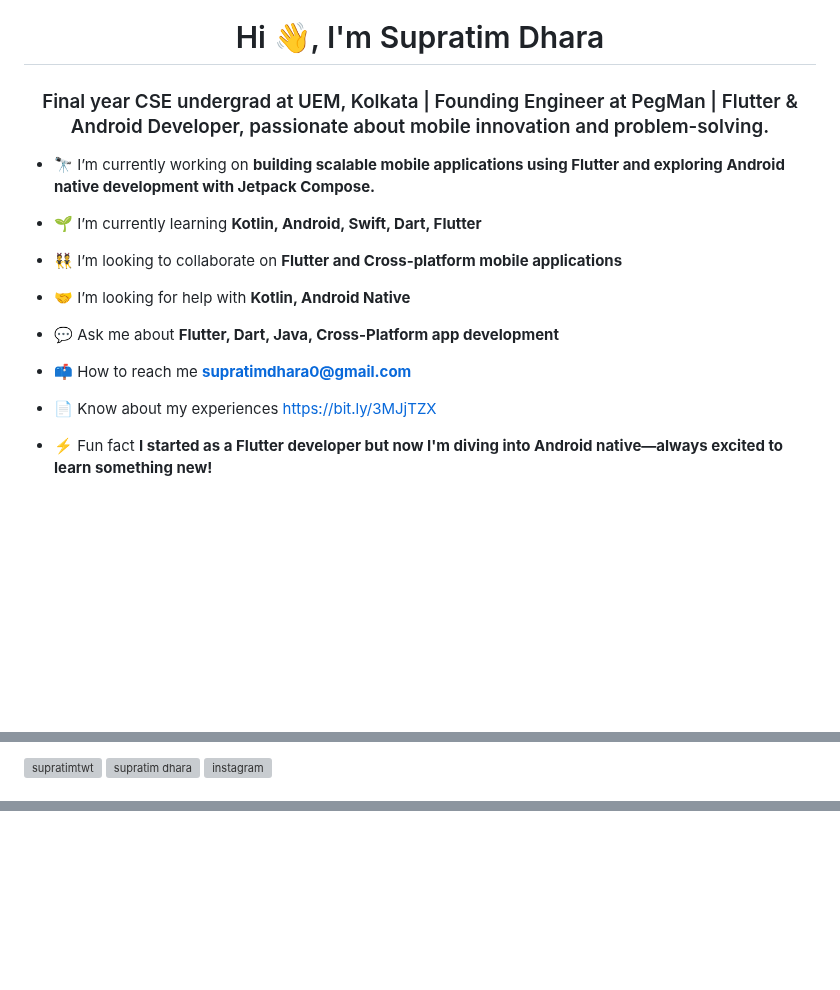
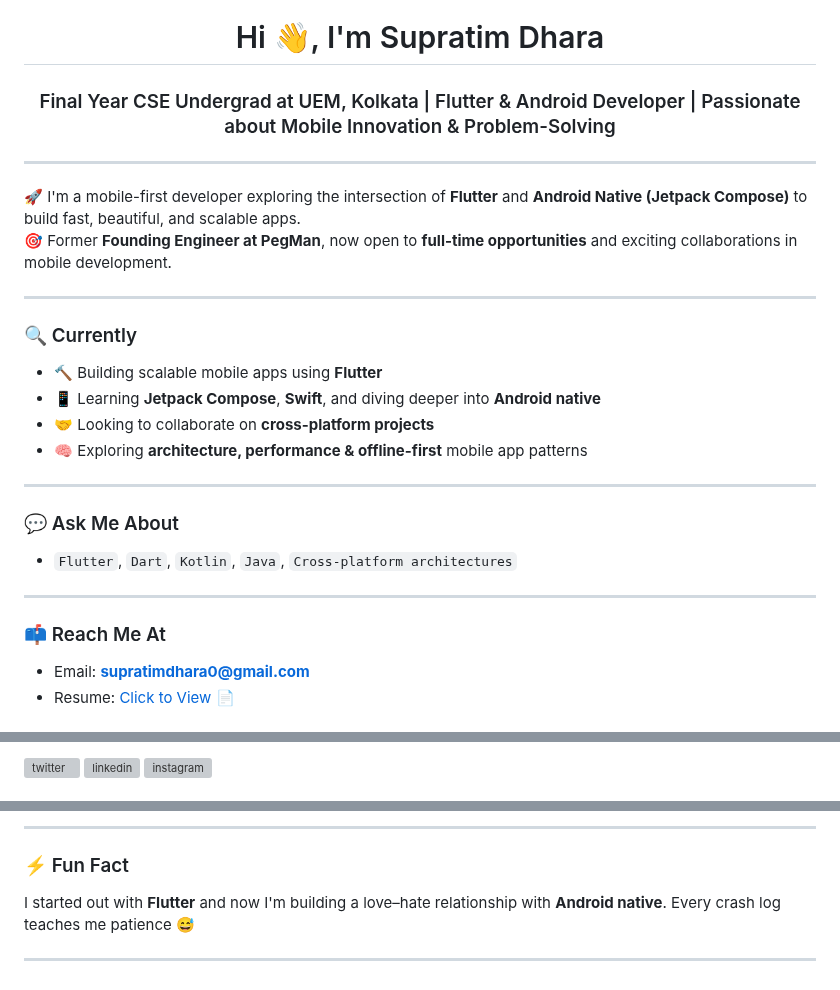
Before and after one commit to supratim1609/supratim1609, a Markdown page: README.md, 3 parts joined by grey strips. Rendered like a GitHub page; blank space fills up the shorter version; grey boxes are pictures that could not be loaded.

```diff
--- a/README.md
+++ b/README.md
@@ -1,19 +1,27 @@
 <h1 align="center">Hi 👋, I'm Supratim Dhara</h1>
-<h3 align="center">Final year CSE undergrad at UEM, Kolkata | Founding Engineer at PegMan | Flutter & Android Developer, passionate about mobile innovation and problem-solving.</h3>
+<h3 align="center">Final Year CSE Undergrad at UEM, Kolkata | Flutter & Android Developer | Passionate about Mobile Innovation & Problem-Solving</h3>
 
-- 🔭 I’m currently working on **building scalable mobile applications using Flutter and exploring Android native development with Jetpack Compose.**
+---
 
-- 🌱 I’m currently learning **Kotlin, Android, Swift, Dart, Flutter**
+🚀 I'm a mobile-first developer exploring the intersection of **Flutter** and **Android Native (Jetpack Compose)** to build fast, beautiful, and scalable apps.
+🎯 Former **Founding Engineer at PegMan**, now open to **full-time opportunities** and exciting collaborations in mobile development.
 
-- 👯 I’m looking to collaborate on **Flutter and Cross-platform mobile applications**
+---
 
-- 🤝 I’m looking for help with **Kotlin, Android Native**
+### 🔍 Currently
+- 🔨 Building scalable mobile apps using **Flutter**
+- 📱 Learning **Jetpack Compose**, **Swift**, and diving deeper into **Android native**
+- 🤝 Looking to collaborate on **cross-platform projects**
+- 🧠 Exploring **architecture, performance & offline-first** mobile app patterns
 
-- 💬 Ask me about **Flutter, Dart, Java, Cross-Platform app development**
+---
 
-- 📫 How to reach me **supratimdhara0@gmail.com**
+### 💬 Ask Me About
+- `Flutter`, `Dart`, `Kotlin`, `Java`, `Cross-platform architectures`
 
-- 📄 Know about my experiences [https://bit.ly/3MJjTZX](https://bit.ly/3MJjTZX)
+---
 
-- ⚡ Fun fact **I started as a Flutter developer but now I'm diving into Android native—always excited to learn something new!**
+### 📫 Reach Me At
+- Email: **supratimdhara0@gmail.com**
+- Resume: [Click to View 📄](https://bit.ly/3MJjTZX)
 
@@ -21,6 +31,6 @@
 <p align="left">
-<a href="https://twitter.com/supratimtwt" target="blank"><img align="center" src="https://raw.githubusercontent.com/rahuldkjain/github-profile-readme-generator/master/src/images/icons/Social/twitter.svg" alt="supratimtwt" height="30" width="40" /></a>
-<a href="https://www.linkedin.com/in/supratimdhara/" target="blank"><img align="center" src="https://raw.githubusercontent.com/rahuldkjain/github-profile-readme-generator/master/src/images/icons/Social/linked-in-alt.svg" alt="supratim dhara" height="30" width="40" /></a>
-<a href="https://www.instagram.com/dhara.apk" target="blank"><img align="center" src="https://raw.githubusercontent.com/rahuldkjain/github-profile-readme-generator/master/src/images/icons/Social/instagram.svg" alt="instagram" height="30" width="40" /></a>
+  <a href="https://twitter.com/supratimtwt" target="_blank"><img src="https://raw.githubusercontent.com/rahuldkjain/github-profile-readme-generator/master/src/images/icons/Social/twitter.svg" alt="twitter" height="30" width="40" /></a>
+  <a href="https://www.linkedin.com/in/supratimdhara/" target="_blank"><img src="https://raw.githubusercontent.com/rahuldkjain/github-profile-readme-generator/master/src/images/icons/Social/linked-in-alt.svg" alt="linkedin" height="30" width="40" /></a>
+  <a href="https://www.instagram.com/dhara.apk" target="_blank"><img src="https://raw.githubusercontent.com/rahuldkjain/github-profile-readme-generator/master/src/images/icons/Social/instagram.svg" alt="instagram" height="30" width="40" /></a>
 </p>
 
@@ -45 +56,8 @@
 </p>
+
+---
+
+### ⚡ Fun Fact
+I started out with **Flutter** and now I'm building a love–hate relationship with **Android native**. Every crash log teaches me patience 😅
+
+---
```
Also changed, not shown: other parts of README.md (+21 -18 lines).
